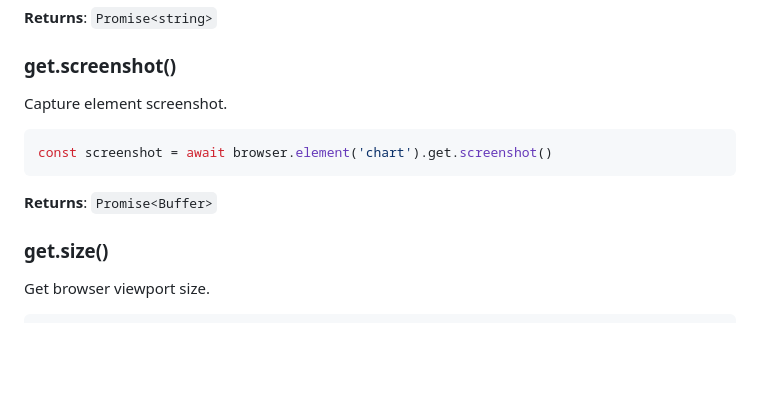
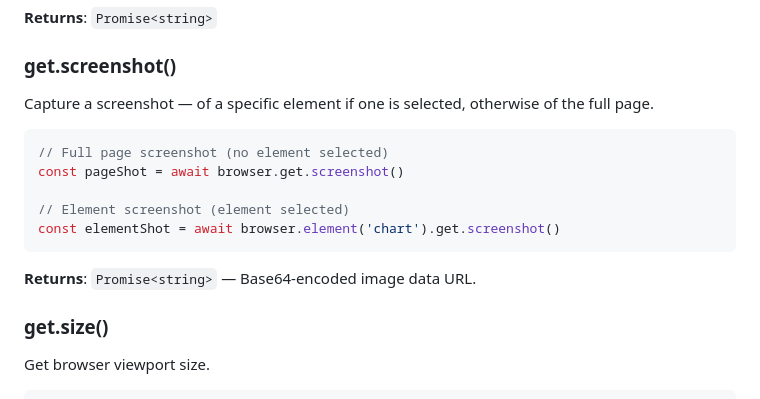
Before and after one commit to node-bug/selenium, a Markdown page: docs/API-REFERENCE.md, the part around the change. Rendered like a GitHub page; blank space fills up the shorter version.

Commit message:
add documentation for screenshot

````diff
--- a/docs/API-REFERENCE.md
+++ b/docs/API-REFERENCE.md
@@ -1341,13 +1341,17 @@ const classes = await browser.button('Submit').get.attribute('class')
 
 ### get.screenshot()
 
-Capture element screenshot.
+Capture a screenshot — of a specific element if one is selected, otherwise of the full page.
 
 ```javascript
-const screenshot = await browser.element('chart').get.screenshot()
+// Full page screenshot (no element selected)
+const pageShot = await browser.get.screenshot()
+
+// Element screenshot (element selected)
+const elementShot = await browser.element('chart').get.screenshot()
 ```
 
-**Returns**: `Promise<Buffer>`
+**Returns**: `Promise<string>` — Base64-encoded image data URL.
 
 ### get.size()
 
````
